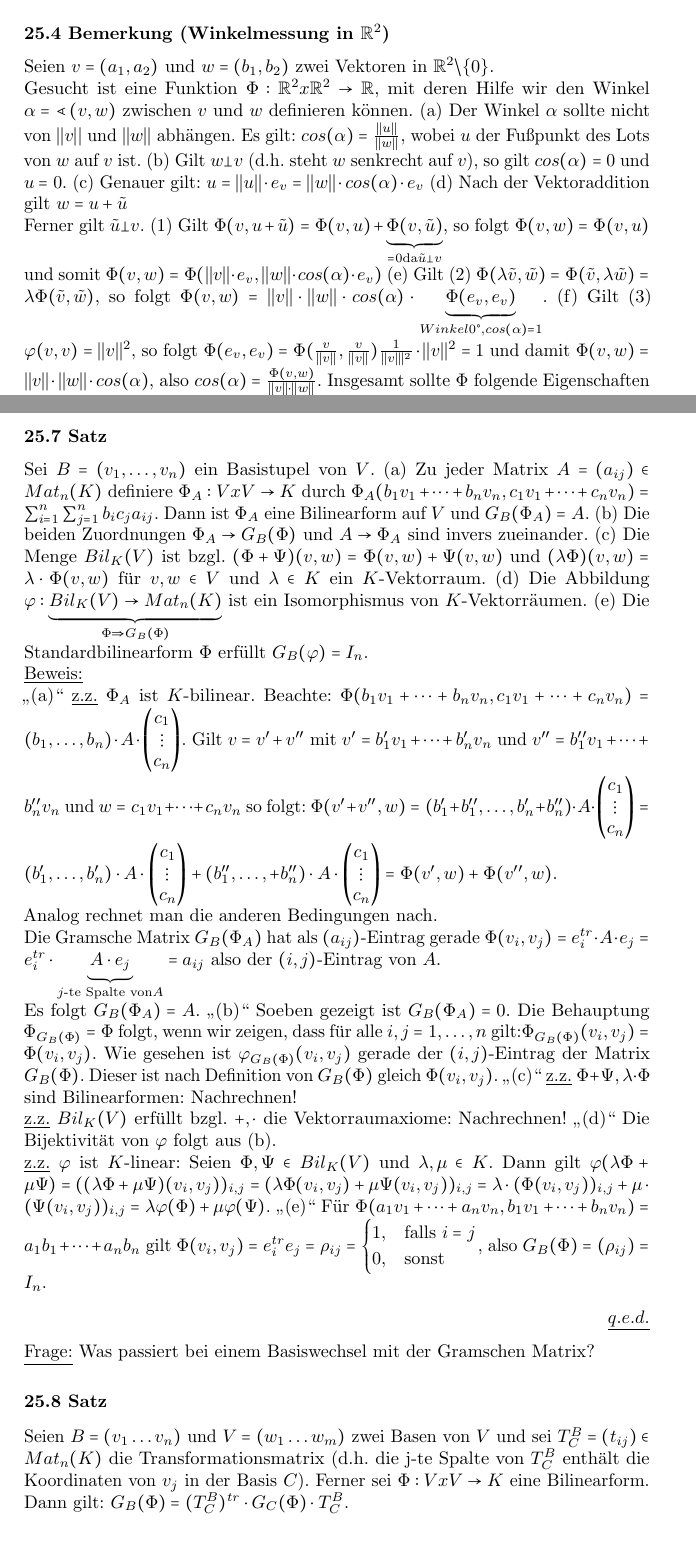
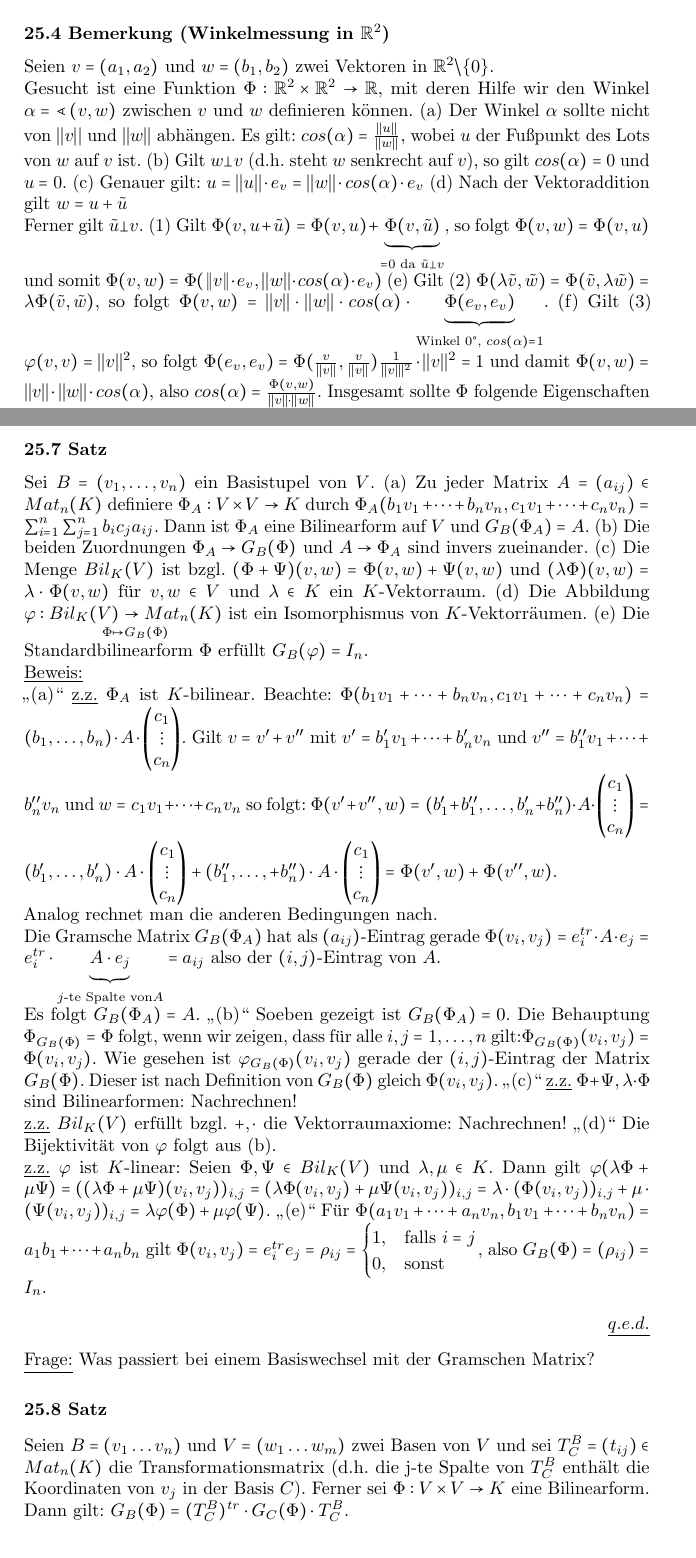
Before and after one commit to ThexXTURBOXx/Skripte, a LaTeX document (Skript.tex): two parts of pages 16 and 17 of 18, joined at a grey line, cut so that both start at the same text. Compiled offline with pdfLaTeX.

Commit message:
Fixed some layouts

```diff
--- a/Skript.tex
+++ b/Skript.tex
@@ -14,6 +14,7 @@
 \usepackage[babel]{microtype}
 \usepackage{MnSymbol}
 \usepackage{stmaryrd}
+\usepackage{mathtools}
 \usepackage[
   separate-uncertainty = true,
   multi-part-units = repeat
@@ -27,6 +28,15 @@
 \newcommand*\circled[1]{
   \tikz[baseline=(C.base)]\node[draw,circle,inner sep=0.75pt](C) {#1};\!
 }
+
+\DeclarePairedDelimiter\abs{\lvert}{\rvert}
+\DeclarePairedDelimiter\norm{\lVert}{\rVert}
+\makeatletter
+\let\oldabs\abs
+\def\abs{\@ifstar{\oldabs}{\oldabs*}}
+\let\oldnorm\norm
+\def\norm{\@ifstar{\oldnorm}{\oldnorm*}}
+\makeatother
 
 \renewcommand{\thesubsection}{\arabic{subsection}}
 \titleformat{\section}{\normalfont\Large\bfseries}{Kapitel \arabic{section}: }{0em}{}
@@ -464,14 +474,14 @@ Sei \(v=(a_1,a_2)\in\mathbb{R}^2\) mit \(a_1,a_2\in\mathbb{R}\). Dann heißt \(l
 Sei \(v=(a_1,a_2)\in\mathbb{R}^2\backslash\{0\}\). Dann heißt \(e_v=\frac{v}{||v||}=(\frac{a_1}{\sqrt{a_1^2+a_2^2}},\frac{a_2}{\sqrt{a_1^2+a_2^2}})\) der \ul{Einheitsvektor} in \ul{Richtung} \(v\).
 \subsubsection{Bemerkung (Winkelmessung in \(\mathbb{R}^2\))}
 Seien \(v=(a_1,a_2)\) und \(w=(b_1,b_2)\) zwei Vektoren in \(\mathbb{R}^2\backslash\{0\}\).\\
-Gesucht ist eine Funktion \(\Phi:\mathbb{R}^2x\mathbb{R}^2\rightarrow\mathbb{R}\), mit deren Hilfe wir den Winkel \(\alpha=\sphericalangle(v,w)\) zwischen \(v\) und \(w\) definieren können.
+Gesucht ist eine Funktion \(\Phi:\mathbb{R}^2\times\mathbb{R}^2\rightarrow\mathbb{R}\), mit deren Hilfe wir den Winkel \(\alpha=\sphericalangle(v,w)\) zwischen \(v\) und \(w\) definieren können.
 (a) Der Winkel \(\alpha\) sollte nicht von \(||v||\) und \(||w||\) abhängen. Es gilt: \(cos(\alpha)=\frac{||u||}{||w||}\), wobei \(u\) der Fußpunkt des Lots von \(w\) auf \(v\) ist.
 (b) Gilt \(w\bot v\) (d.h. steht \(w\) senkrecht auf \(v\)), so gilt \(cos(\alpha)=0\) und \(u=0\).
 (c) Genauer gilt: \(u=||u||\cdot e_v =||w||\cdot cos(\alpha)\cdot e_v\)
 (d) Nach der Vektoraddition gilt \(w=u+\tilde{u}\)\\
 Ferner gilt \(\tilde{u}\bot v\).
-(1) Gilt \(\Phi(v,u+\tilde{u})=\Phi(v,u)+\underbrace{\Phi(v,\tilde{u})}_{=0 \text{da} \tilde{u}\bot v}\), so folgt \(\Phi(v,w)=\Phi(v,u)\) und somit \(\Phi(v,w)=\Phi(||v||\cdot e_v, ||w||\cdot cos(\alpha)\cdot e_v)\)
-(e) Gilt (2) \(\Phi(\lambda \tilde{v}, \tilde{w})=\Phi(\tilde{v},\lambda \tilde{w})=\lambda\Phi(\tilde{v},\tilde{w})\), so folgt \(\Phi(v,w)=||v||\cdot||w||\cdot cos(\alpha)\cdot\underbrace{\Phi(e_v,e_v)}_{Winkel 0\degree, cos(\alpha)=1}\).
+(1) Gilt \(\Phi(v,u+\tilde{u})=\Phi(v,u)+\underbrace{\Phi(v,\tilde{u})}_{=0 \text{ da } \tilde{u}\bot v}\), so folgt \(\Phi(v,w)=\Phi(v,u)\) und somit \(\Phi(v,w)=\Phi(\norm{v}\cdot e_v, ||w||\cdot cos(\alpha)\cdot e_v)\)
+(e) Gilt (2) \(\Phi(\lambda \tilde{v}, \tilde{w})=\Phi(\tilde{v},\lambda \tilde{w})=\lambda\Phi(\tilde{v},\tilde{w})\), so folgt \(\Phi(v,w)=||v||\cdot||w||\cdot cos(\alpha)\cdot\underbrace{\Phi(e_v,e_v)}_{\text{Winkel }0\degree,\text{ }cos(\alpha)=1}\).
 (f) Gilt (3) \(\phi(v,v)=||v||^2\), so folgt \(\Phi(e_v,e_v)=\Phi(\frac{v}{||v||},\frac{v}{||v||})\frac{1}{||v|||^2}\cdot||v||^2=1\) und damit \(\Phi(v,w)=||v||\cdot ||w||\cdot cos(\alpha)\), also \(cos(\alpha)= \frac{\Phi(v,w)}{||v||\cdot||w||}\).
 Insgesamt sollte \(\Phi\) folgende Eigenschaften erfüllen:
 (1) \(\Phi(v,w_1+w_2)=\Phi(v,w_1)+\Phi(v,w_2)\) für \(v,w_1,w_2\in\mathbb{R}^2
@@ -493,10 +503,10 @@ Sei \(B=(v_1,\dots,v_n)\) ein Basistupel von \(V\).
 (b) Die Menge aller Bilinearformen auf \(V\) wird mit \(Bil_K(V)\) bezeichnet.
 \subsubsection{Satz}
 Sei \(B=(v_1,\dots,v_n)\) ein Basistupel von \(V\).
-(a) Zu jeder Matrix \(A=(a_{ij})\in Mat_n(K)\) definiere \(\Phi_A:VxV\rightarrow K\) durch \(\Phi_A(b_1v_1+\dots+b_nv_n,c_1v_1+\dots+c_nv_n)=\sum_{i=1}^{n}\sum_{j=1}^{n}b_ic_ja_{ij}\). Dann ist \(\Phi_A\) eine Bilinearform auf \(V\) und \(G_B(\Phi_A)=A\).
+(a) Zu jeder Matrix \(A=(a_{ij})\in Mat_n(K)\) definiere \(\Phi_A:V\times V\rightarrow K\) durch \(\Phi_A(b_1v_1+\dots+b_nv_n,c_1v_1+\dots+c_nv_n)=\sum_{i=1}^{n}\sum_{j=1}^{n}b_ic_ja_{ij}\). Dann ist \(\Phi_A\) eine Bilinearform auf \(V\) und \(G_B(\Phi_A)=A\).
 (b) Die beiden Zuordnungen \(\Phi_A\rightarrow G_B(\Phi)\) und \(A\rightarrow \Phi_A\) sind invers zueinander.
 (c) Die Menge \(Bil_K(V)\) ist bzgl. \((\Phi+\Psi)(v,w)=\Phi(v,w)+\Psi(v,w)\) und \((\lambda\Phi)(v,w)=\lambda\cdot\Phi(v,w)\) für \(v,w\in V\) und \(\lambda\in K\) ein \(K\)-Vektorraum.
-(d) Die Abbildung \(\phi:\underbrace{Bil_K(V)\rightarrow Mat_n(K)}_{\Phi\Rightarrow G_B(\Phi)}\) ist ein Isomorphismus von \(K\)-Vektorräumen.
+(d) Die Abbildung \(\phi:\underset{\Phi\mapsto G_B(\Phi)}{Bil_K(V)\rightarrow Mat_n(K)}\) ist ein Isomorphismus von \(K\)-Vektorräumen.
 (e) Die Standardbilinearform \(\Phi\) erfüllt \(G_B(\phi)=I_n\).\\
 \proof
 "(a)" \ul{z.z.} \(\Phi_A\) ist \(K\)-bilinear. Beachte: \(\Phi(b_1v_1+\dots+b_nv_n, c_1v_1+\dots+c_nv_n)=(b_1,\dots,b_n)\cdot A\cdot \begin{pmatrix}
@@ -533,7 +543,7 @@ Es folgt \(G_B(\Phi_A)=A\).
 \qed
 \ul{Frage:} Was passiert bei einem Basiswechsel mit der Gramschen Matrix?
 \subsubsection{Satz}
-Seien \(B=(v_1 \dots v_n)\) und \(V=(w_1 \dots w_m)\) zwei Basen von \(V\) und sei \(T_C^B=(t_{ij})\in Mat_n(K)\) die Transformationsmatrix (d.h. die j-te Spalte von \(T_C^B\) enthält die Koordinaten von \(v_j\) in der Basis \(C\)). Ferner sei \(\Phi:VxV\rightarrow K\) eine Bilinearform.\\
+Seien \(B=(v_1 \dots v_n)\) und \(V=(w_1 \dots w_m)\) zwei Basen von \(V\) und sei \(T_C^B=(t_{ij})\in Mat_n(K)\) die Transformationsmatrix (d.h. die j-te Spalte von \(T_C^B\) enthält die Koordinaten von \(v_j\) in der Basis \(C\)). Ferner sei \(\Phi:V\times V\rightarrow K\) eine Bilinearform.\\
 Dann gilt: \(G_B(\Phi)=(T_C^B)^{tr}\cdot G_C(\Phi)\cdot T_C^B\).
 \subsubsection{Bemerkung}
 Die Transformationsmatrix für Endomorphismen \(\phi\) lautet \(M_B(\phi)=(T_C^B)^{-1}\cdot M_C(\phi)\cdot T_C^B\).
```
Also changed, not shown: Skript.tex (12 more changed lines).
